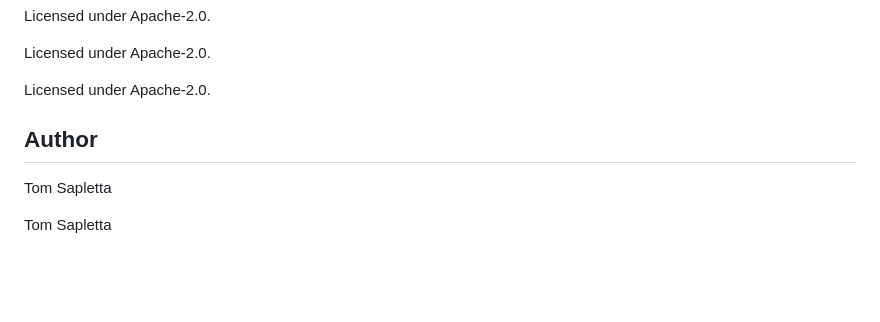
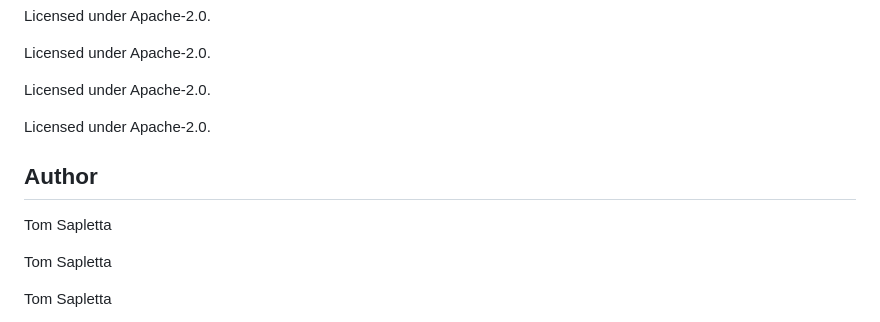
Before and after one commit to semcod/algitex, a Markdown page: README.md, the part around the change. GitHub-like rendering; blank space fills up the shorter version.

```diff
--- a/README.md
+++ b/README.md
@@ -392,7 +392,13 @@ Licensed under Apache-2.0.
 
 Licensed under Apache-2.0.
 
+
+Licensed under Apache-2.0.
+
 ## Author
+
+Tom Sapletta
+
 
 Tom Sapletta
 
```
Also changed, not shown: CHANGELOG.md (+28 -0 lines).
